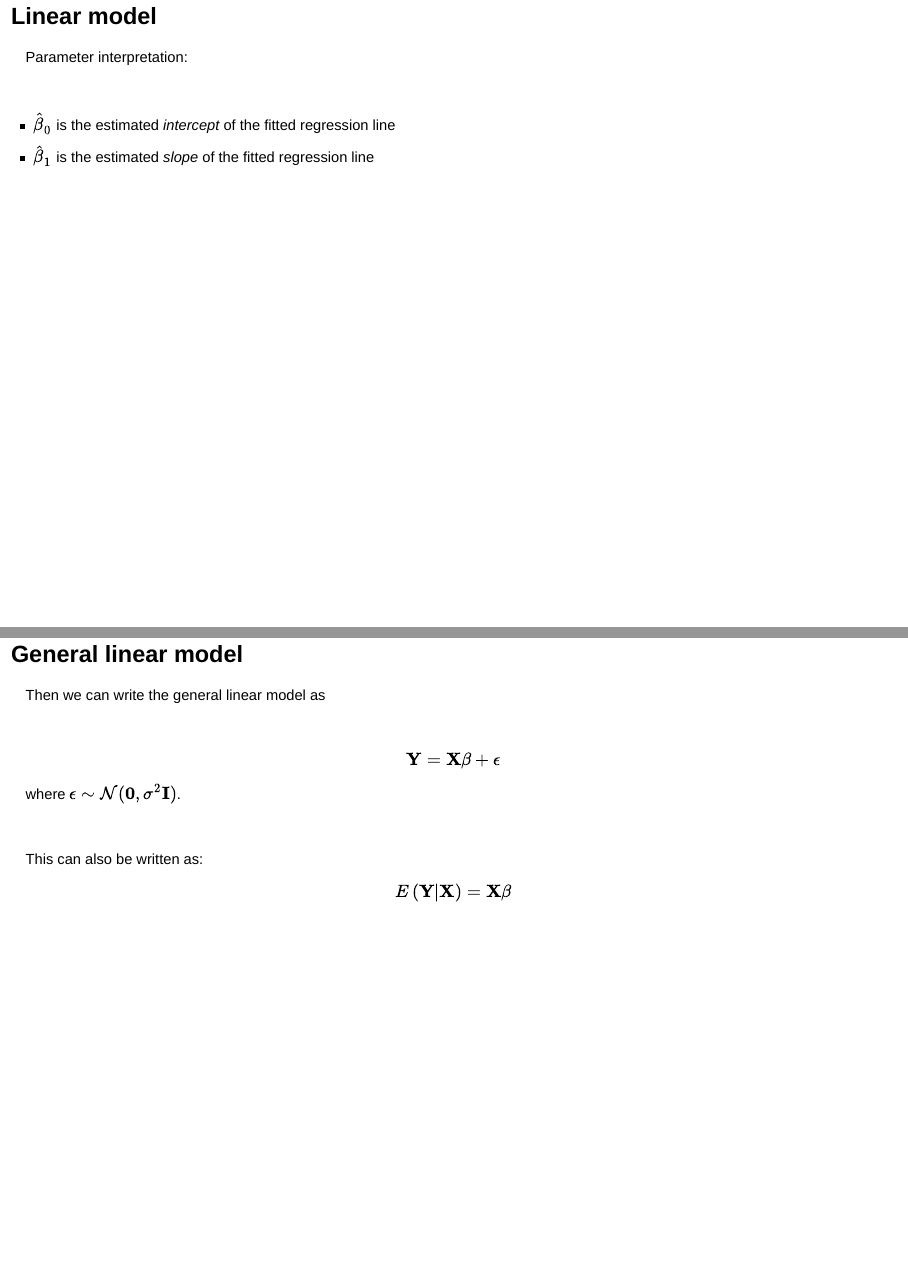
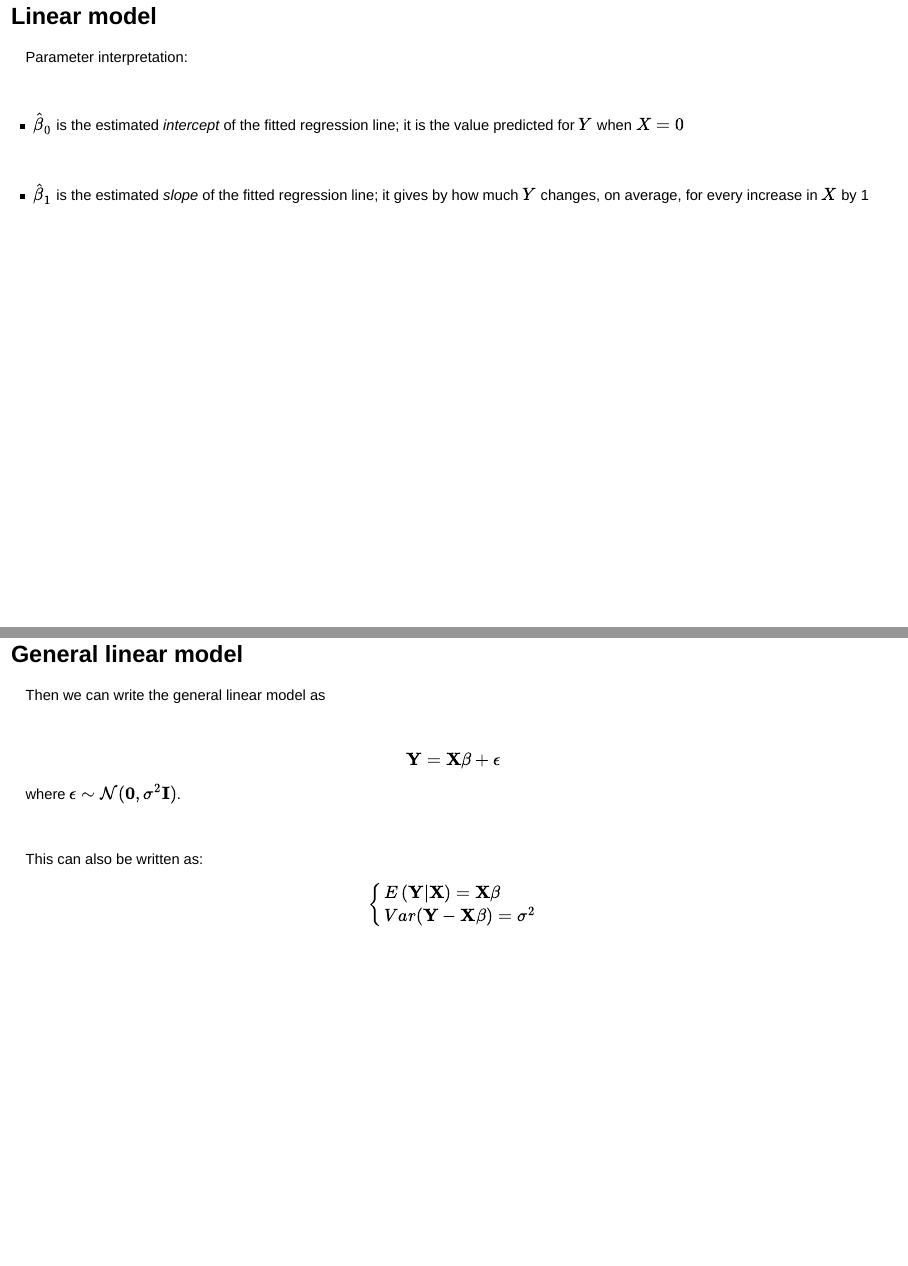
Before and after one commit to gitMarcH/Chanco_ST6103, an R Markdown document (Chanco_ST6103_GLM_2019_Henrion_Session1.Rmd): pages 40 and 54 of 57, joined at a grey line. Rendered offline with R 4.5, knitr and Pandoc, with nearby package versions; drawn as Slidy slides in place of the format the file asks for.

Commit message:
Updating session 1 notes

```diff
--- a/Chanco_ST6103_GLM_2019_Henrion_Session1.Rmd
+++ b/Chanco_ST6103_GLM_2019_Henrion_Session1.Rmd
@@ -417,8 +417,11 @@ lines(xx,yy,col="steelblue",lwd=2.5)
 Parameter interpretation:
 $$\,$$
 
-* $\hat{\beta}_0$ is the estimated *intercept* of the fitted regression line
-* $\hat{\beta}_1$ is the estimated *slope* of the fitted regression line
+* $\hat{\beta}_0$ is the estimated *intercept* of the fitted regression line; it is the value predicted for $Y$ when $X=0$
+
+$$\,$$
+
+* $\hat{\beta}_1$ is the estimated *slope* of the fitted regression line; it gives by how much $Y$ changes, on average, for every increase in $X$ by 1
 
 
 # Linear model
@@ -607,7 +610,12 @@ where $\epsilon\sim\mathcal{N}(\mathbf{0},\sigma^2\mathbf{I})$.
 $$\,$$
 
 This can also be written as:
-$$E\left(\mathbf{Y}|\mathbf{X}\right)=\mathbf{X}\mathbf{\beta}$$
+$$
+\begin{cases}
+E\left(\mathbf{Y}|\mathbf{X}\right)=\mathbf{X}\mathbf{\beta} \\
+Var(\mathbf{Y}-\mathbf{X}\mathbf{\beta})=\sigma^2
+\end{cases}
+$$
 
 # General linear model
 
```
Also changed, not shown: Chanco_ST6103_GLM_2019_Henrion_Session1.Rmd (6 more changed lines), 1 other file.
